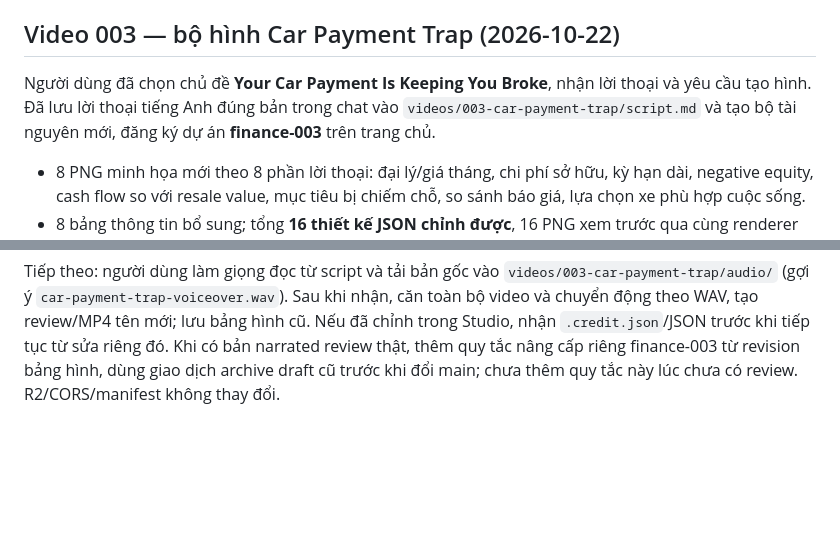
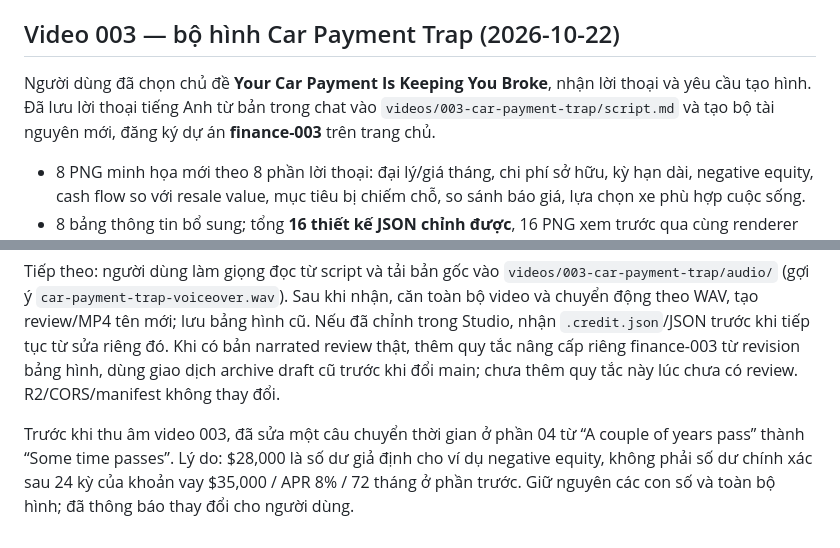
Before and after one commit to tai23082004l02-svg/Credit_Studio, a Markdown page: docs/PROJECT_HANDOFF.md, 2 parts joined by grey strips. GitHub-like rendering; blank space fills up the shorter version.

```diff
--- a/docs/PROJECT_HANDOFF.md
+++ b/docs/PROJECT_HANDOFF.md
@@ -178,7 +178,7 @@ MP4 v03 đã giải mã toàn bộ không lỗi: 14.603 khung, 486,766667 giây
 
 ## Video 003 — bộ hình Car Payment Trap (2026-10-22)
 
-Người dùng đã chọn chủ đề **Your Car Payment Is Keeping You Broke**, nhận lời thoại và yêu cầu tạo hình. Đã lưu lời thoại tiếng Anh đúng bản trong chat vào `videos/003-car-payment-trap/script.md` và tạo bộ tài nguyên mới, đăng ký dự án **finance-003** trên trang chủ.
+Người dùng đã chọn chủ đề **Your Car Payment Is Keeping You Broke**, nhận lời thoại và yêu cầu tạo hình. Đã lưu lời thoại tiếng Anh từ bản trong chat vào `videos/003-car-payment-trap/script.md` và tạo bộ tài nguyên mới, đăng ký dự án **finance-003** trên trang chủ.
 
 - 8 PNG minh họa mới theo 8 phần lời thoại: đại lý/giá tháng, chi phí sở hữu, kỳ hạn dài, negative equity, cash flow so với resale value, mục tiêu bị chiếm chỗ, so sánh báo giá, lựa chọn xe phù hợp cuộc sống.
 - 8 bảng thông tin bổ sung; tổng **16 thiết kế JSON chỉnh được**, 16 PNG xem trước qua cùng renderer Studio. Tiêu đề ngoài vùng minh họa; ảnh giữ tỉ lệ, đầu/tay/chân đầy đủ. Chữ/số Times New Roman tách riêng; hình/nhãn trong thẻ căn giữa.
@@ -194,3 +194,5 @@ Kiểm tra `tests/car-payment-artwork.cjs`: 16 ảnh tải đủ, 2 atlas và 12
 Số liệu cần giữ: vay $35,000 ở APR 8% / 72 tháng → khoảng $614/tháng, tổng khoảng $44,200 và lãi khoảng $9,200 (fixed rate, không thêm financed fees); 614 + 180 + 160 + 90 = 1,044, một năm 12,528 làm tròn gần 12,500; negative equity 28,000 − 23,000 = 5,000; xe thay 30,000 + nợ cũ 5,000 = 35,000 trước thuế/phí và tùy lender; giảm chi 200/tháng tương đương 2,400/năm. Không cộng depreciation vào toàn bộ payment rồi gọi là cash spending.
 
 Tiếp theo: người dùng làm giọng đọc từ script và tải bản gốc vào `videos/003-car-payment-trap/audio/` (gợi ý `car-payment-trap-voiceover.wav`). Sau khi nhận, căn toàn bộ video và chuyển động theo WAV, tạo review/MP4 tên mới; lưu bảng hình cũ. Nếu đã chỉnh trong Studio, nhận `.credit.json`/JSON trước khi tiếp tục từ sửa riêng đó. Khi có bản narrated review thật, thêm quy tắc nâng cấp riêng finance-003 từ revision bảng hình, dùng giao dịch archive draft cũ trước khi đổi main; chưa thêm quy tắc này lúc chưa có review. R2/CORS/manifest không thay đổi.
+
+Trước khi thu âm video 003, đã sửa một câu chuyển thời gian ở phần 04 từ “A couple of years pass” thành “Some time passes”. Lý do: $28,000 là số dư giả định cho ví dụ negative equity, không phải số dư chính xác sau 24 kỳ của khoản vay $35,000 / APR 8% / 72 tháng ở phần trước. Giữ nguyên các con số và toàn bộ hình; đã thông báo thay đổi cho người dùng.
```
Also changed, not shown: videos/003-car-payment-trap/script.md (+2 -2 lines).
